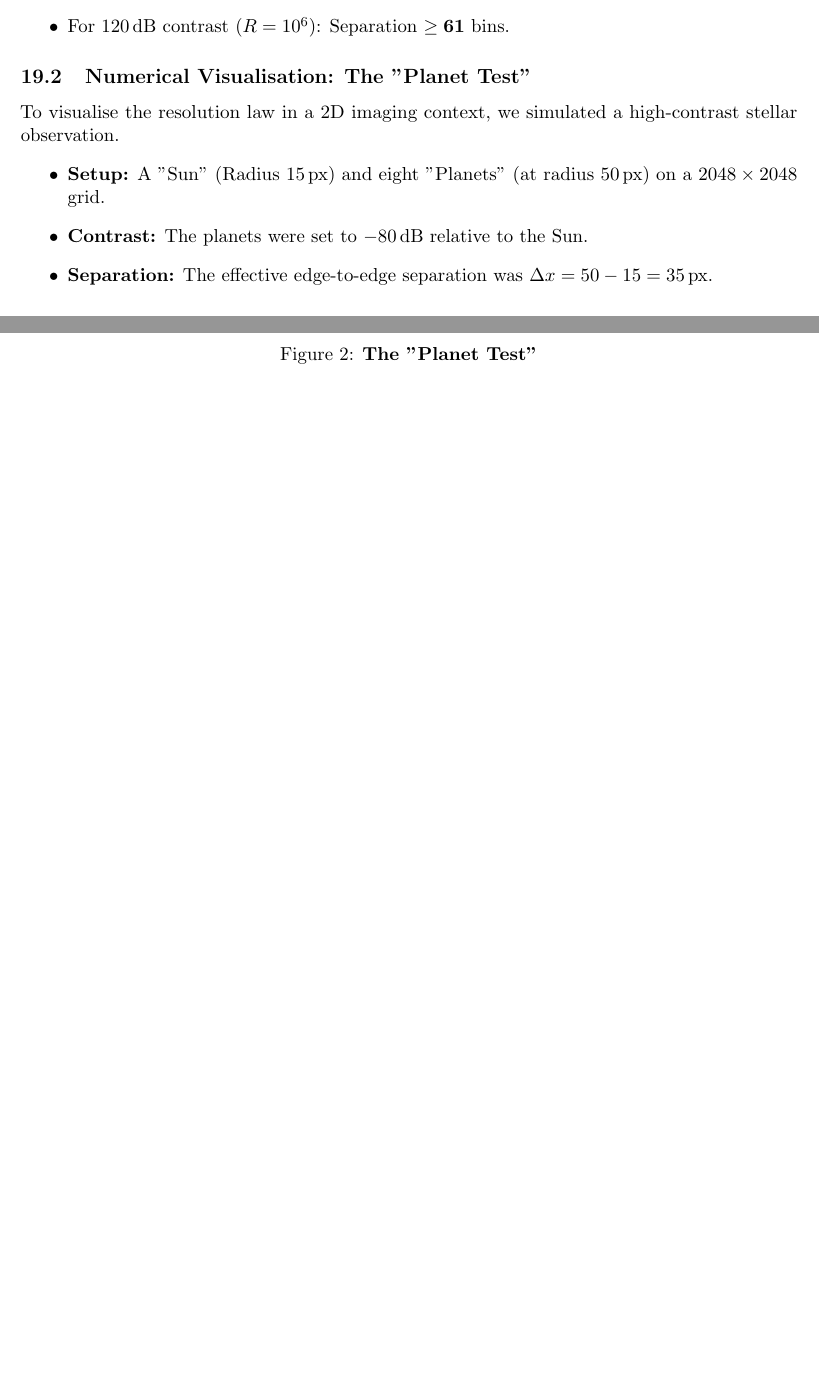
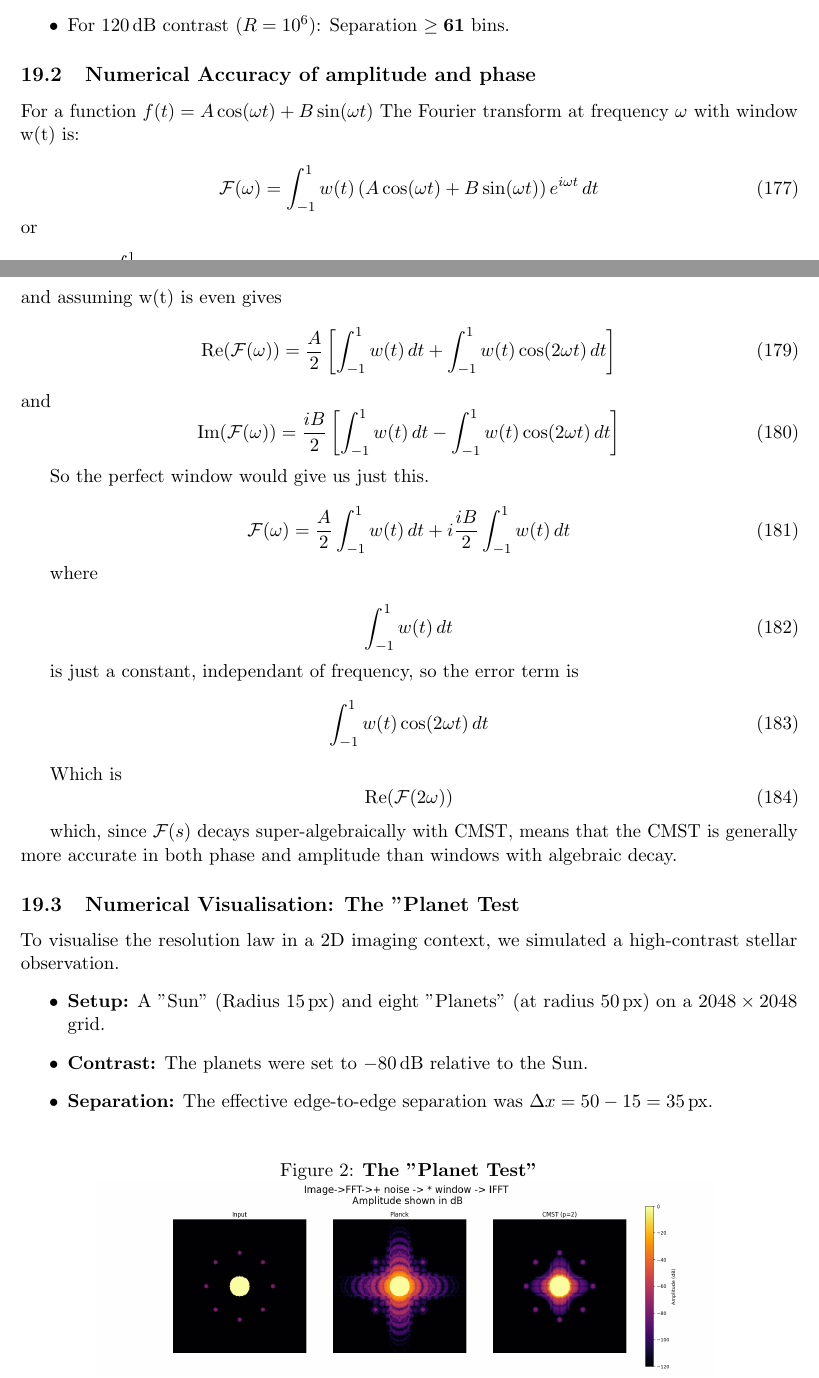
Before and after one commit to aronp/CMST, a LaTeX paper (theory/cmst.tex): two parts of pages 33 and 34 of 35 before the commit and two parts of pages 33 and 34 of 36 after it, joined at a grey line, cut so that both start at the same text, the shorter picture padded with empty space. Compiled offline with pdfLaTeX.

Commit message:
Phase and accuracy

```diff
--- a/theory/cmst.tex
+++ b/theory/cmst.tex
@@ -2034,8 +2036,52 @@ Since the number of frequency bins separating two signals is defined as $m = T \
     \item For $120\,\text{dB}$ contrast ($R=10^6$): Separation $\ge \mathbf{61}$ bins.
 \end{itemize}
 
-
-\subsection{Numerical Visualisation: The "Planet Test"}
+\subsection{Numerical Accuracy of amplitude and phase}
+For a function $f(t) = A \cos(\omega t) + B \sin(\omega t)$
+The Fourier transform at frequency $\omega$  with window w(t) is:
+
+\begin{equation}
+\mathcal{F}(\omega) = \int_{-1}^{1} w(t) \left( A \cos(\omega t) + B \sin(\omega t) \right) e^{i \omega t} \, dt
+\end{equation}
+or
+\begin{equation}
+\mathcal{F}(\omega) = \int_{-1}^{1} w(t) [A \cos^2(\omega t) + B \sin(\omega t) \cos(\omega t) + i (A \sin(\omega t) \cos(\omega t) + B \sin^2(\omega t))] \, dt
+\end{equation}
+and assuming w(t) is even gives
+\begin{equation}
+\text{Re}(\mathcal{F(\omega)}) = \frac{A}{2} \left[ \int_{-1}^{1} w(t) \, dt + \int_{-1}^{1} w(t) \cos(2\omega t) \, dt \right]
+\end{equation}
+and
+\begin{equation}
+\text{Im}(\mathcal{F(\omega)}) = \frac{i B}{2} \left[ \int_{-1}^{1} w(t) \, dt - \int_{-1}^{1} w(t) \cos(2\omega t) \, dt \right]
+\end{equation}
+
+So the perfect window would give us just this.
+
+\begin{equation}
+\mathcal{F(\omega)} = \frac{A}{2} \int_{-1}^{1} w(t) \, dt + i \frac{i B}{2}  \int_{-1}^{1} w(t) \, dt
+\end{equation}
+
+where
+
+\begin{equation}
+\int_{-1}^{1} w(t) \, dt
+\end{equation}
+
+is just a constant, independant of frequency, so the error term is
+\begin{equation}
+\int_{-1}^{1} w(t) \cos(2 \omega t) \, dt
+\end{equation}
+
+Which is
+\begin{equation}
+\text{Re}(\mathcal{F}(2\omega))
+\end{equation}
+
+which, since $\mathcal{F}(s)$ decays super-algebraically with CMST, means that  the CMST is generally more accurate in both phase and amplitude than  windows with algebraic decay.
+
+
+\subsection{Numerical Visualisation: The "Planet Test}
 To visualise the resolution law in a 2D imaging context, we simulated a high-contrast stellar observation.
 \begin{itemize}
     \item \textbf{Setup:} A "Sun" (Radius $15\,\text{px}$) and eight "Planets" (at radius $50\,\text{px}$) on a $2048 \times 2048$ grid.
```
Also changed, not shown: theory/cmst.tex (10 more changed lines).
